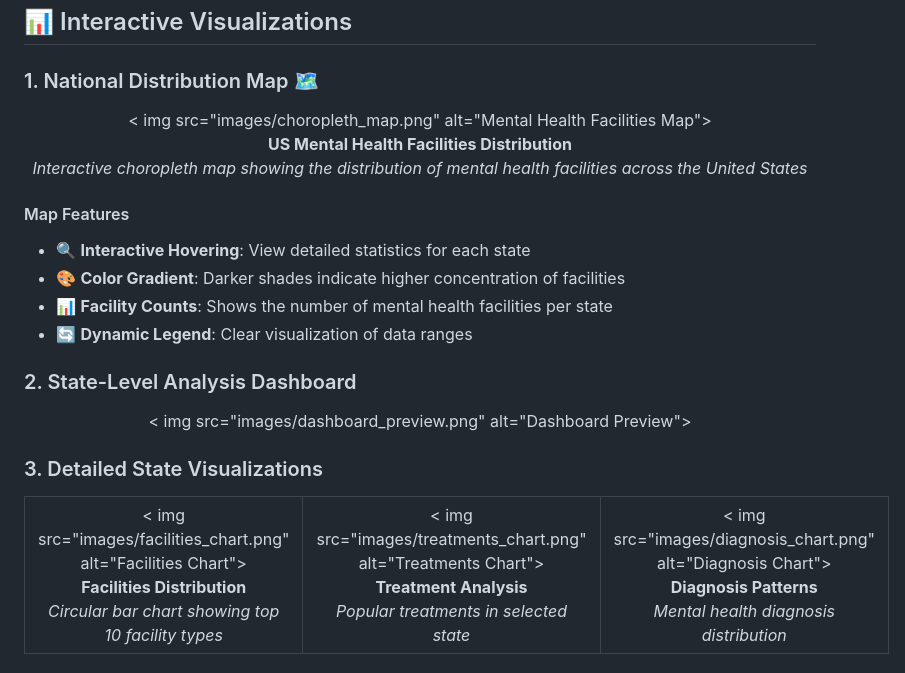
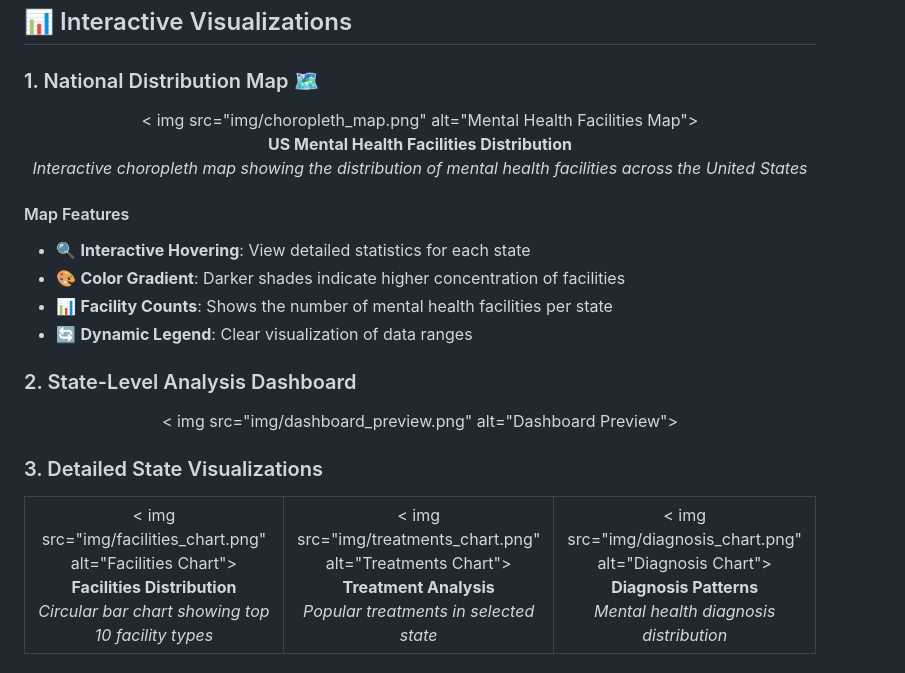
Before and after one commit to abbywang2003/Mental-health-diagnoses-and-facility-burden-in-the-US, a Markdown page: README.md, the part around the change. Drawn GitHub-style.

```diff
--- a/README.md
+++ b/README.md
@@ -125,7 +125,7 @@ graph TD
 ### 1. National Distribution Map 🗺️
 
 <div align="center">
-< img src="images/choropleth_map.png" alt="Mental Health Facilities Map">
+< img src="img/choropleth_map.png" alt="Mental Health Facilities Map">
 <br>
 <b>US Mental Health Facilities Distribution</b>
 <br>
@@ -141,7 +141,7 @@ graph TD
 ### 2. State-Level Analysis Dashboard
 
 <div align="center">
-< img src="images/dashboard_preview.png" alt="Dashboard Preview">
+< img src="img/dashboard_preview.png" alt="Dashboard Preview">
 </div>
 
 ### 3. Detailed State Visualizations
@@ -149,21 +149,21 @@ graph TD
 <table>
 <tr>
 <td width="33%" align="center">
-< img src="images/facilities_chart.png" alt="Facilities Chart">
+< img src="img/facilities_chart.png" alt="Facilities Chart">
 <br>
 <b>Facilities Distribution</b>
 <br>
 <em>Circular bar chart showing top 10 facility types</em>
 </td>
 <td width="33%" align="center">
-< img src="images/treatments_chart.png" alt="Treatments Chart">
+< img src="img/treatments_chart.png" alt="Treatments Chart">
 <br>
 <b>Treatment Analysis</b>
 <br>
 <em>Popular treatments in selected state</em>
 </td>
 <td width="33%" align="center">
-< img src="images/diagnosis_chart.png" alt="Diagnosis Chart">
+< img src="img/diagnosis_chart.png" alt="Diagnosis Chart">
 <br>
 <b>Diagnosis Patterns</b>
 <br>
```
